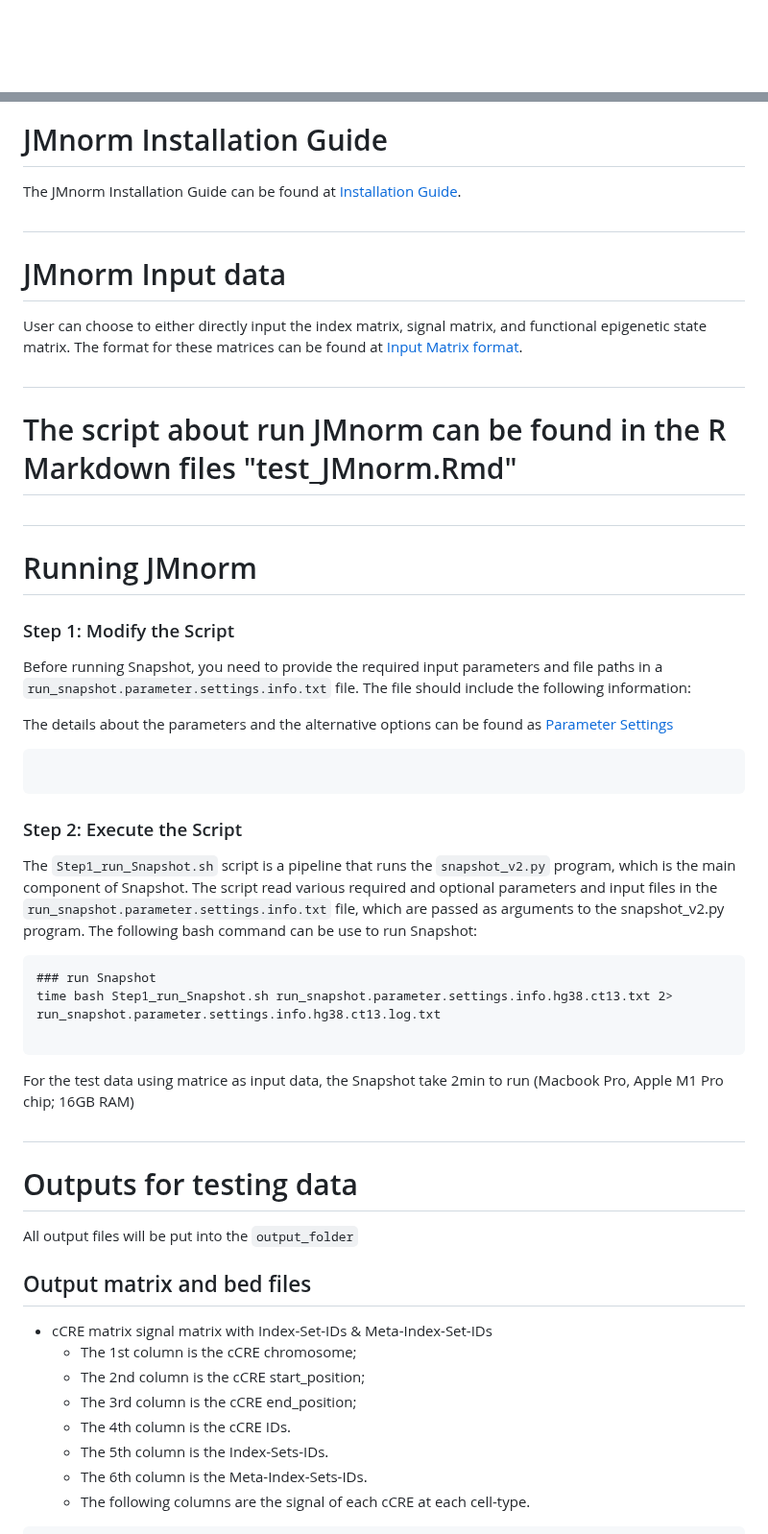
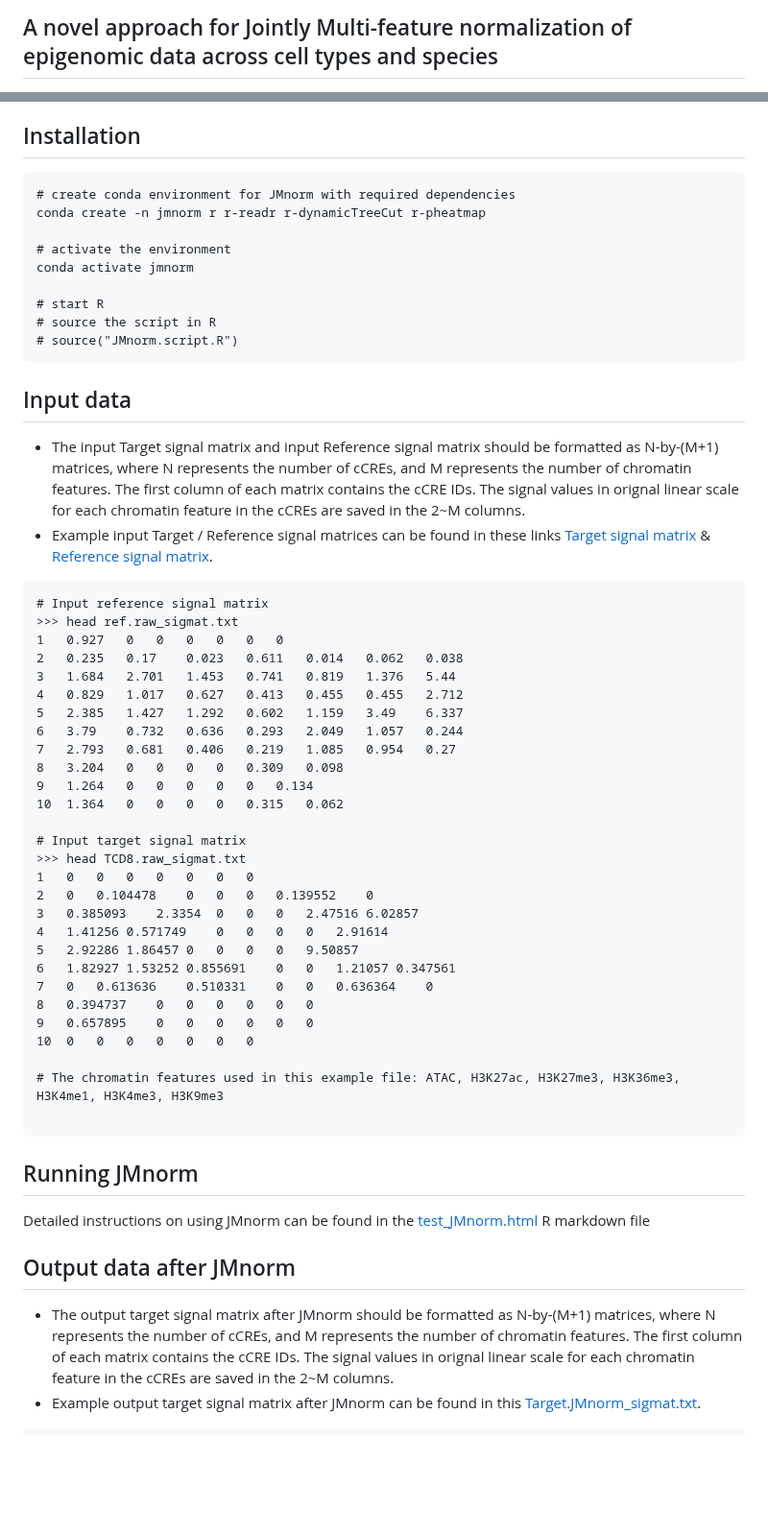
Before and after one commit to guanjue/JMnorm_0, a Markdown page: README.md, 2 parts joined by grey strips. Shown at 96% size. Rendered like a GitHub page; blank space fills up the shorter version.

````diff
--- a/README.md
+++ b/README.md
@@ -3,2 +2,3 @@ Will be release soon
 
+## A novel approach for Jointly Multi-feature normalization of epigenomic data across cell types and species
 
@@ -20,49 +41,60 @@ Requirements
 R version 4.0.0 or later
 Packages: readr, pheatmap
 
-# JMnorm Installation Guide
-The JMnorm Installation Guide can be found at [Installation Guide](https://github.com/guanjue/JMnorm/blob/main/INSTALL.md).
+## Installation
+```
+# create conda environment for JMnorm with required dependencies
+conda create -n jmnorm r r-readr r-dynamicTreeCut r-pheatmap
 
-##
-# JMnorm Input data
-User can choose to either directly input the index matrix, signal matrix, and functional epigenetic state matrix. The format for these matrices can be found at [Input Matrix format](https://github.com/guanjue/snapshot/blob/main/INPUT_format_matrix.md).
+# activate the environment
+conda activate jmnorm
 
-##
-# The script about run JMnorm can be found in the R Markdown files "test_JMnorm.Rmd"
+# start R
+# source the script in R
+# source("JMnorm.script.R")
+```
 
-##
-# Running JMnorm
-### Step 1: Modify the Script
-Before running Snapshot, you need to provide the required input parameters and file paths in a `run_snapshot.parameter.settings.info.txt` file. The file should include the following information:
 
-The details about the parameters and the alternative options can be found as [Parameter Settings](https://github.com/guanjue/JMnorm/blob/main/parameter_settings.md)
+## Input data
+- The input Target signal matrix and input Reference signal matrix should be formatted as N-by-(M+1) matrices, where N represents the number of cCREs, and M represents the number of chromatin features. The first column of each matrix contains the cCRE IDs. The signal values in orignal linear scale for each chromatin feature in the cCREs are saved in the 2~M columns.
+- Example input Target / Reference signal matrices can be found in these links [Target signal matrix](https://github.com/guanjue/JMnorm/blob/main/test_data/TCD8.JMnorm_sigmat.txt) & [Reference signal matrix](https://github.com/guanjue/JMnorm/blob/main/test_data/ref.raw_sigmat.txt).
+```
+# Input reference signal matrix
+>>> head ref.raw_sigmat.txt
+1	0.927	0	0	0	0	0	0
+2	0.235	0.17	0.023	0.611	0.014	0.062	0.038
+3	1.684	2.701	1.453	0.741	0.819	1.376	5.44
+4	0.829	1.017	0.627	0.413	0.455	0.455	2.712
+5	2.385	1.427	1.292	0.602	1.159	3.49	6.337
+6	3.79	0.732	0.636	0.293	2.049	1.057	0.244
+7	2.793	0.681	0.406	0.219	1.085	0.954	0.27
+8	3.204	0	0	0	0	0.309	0.098
+9	1.264	0	0	0	0	0	0.134
+10	1.364	0	0	0	0	0.315	0.062
+
+# Input target signal matrix
+>>> head TCD8.raw_sigmat.txt
+1	0	0	0	0	0	0	0
+2	0	0.104478	0	0	0	0.139552	0
+3	0.385093	2.3354	0	0	0	2.47516	6.02857
+4	1.41256	0.571749	0	0	0	0	2.91614
+5	2.92286	1.86457	0	0	0	0	9.50857
+6	1.82927	1.53252	0.855691	0	0	1.21057	0.347561
+7	0	0.613636	0.510331	0	0	0.636364	0
+8	0.394737	0	0	0	0	0	0
+9	0.657895	0	0	0	0	0	0
+10	0	0	0	0	0	0	0
+
+# The chromatin features used in this example file: ATAC, H3K27ac, H3K27me3, H3K36me3, H3K4me1, H3K4me3, H3K9me3
 
 ```
 
-```
 
-### Step 2: Execute the Script
-The `Step1_run_Snapshot.sh` script is a pipeline that runs the `snapshot_v2.py` program, which is the main component of Snapshot. The script read various required and optional parameters and input files in the `run_snapshot.parameter.settings.info.txt` file, which are passed as arguments to the snapshot_v2.py program. The following bash command can be use to run Snapshot:
-```
-### run Snapshot
-time bash Step1_run_Snapshot.sh run_snapshot.parameter.settings.info.hg38.ct13.txt 2> run_snapshot.parameter.settings.info.hg38.ct13.log.txt
-
-```
-
-For the test data using matrice as input data, the Snapshot take 2min to run (Macbook Pro, Apple M1 Pro chip; 16GB RAM)
+## Running JMnorm
+Detailed instructions on using JMnorm can be found in the [test_JMnorm.html](https://guanjue.github.io/JMnorm/) R markdown file
 
 
-
-##
-# Outputs for testing data
-All output files will be put into the `output_folder`
-## Output matrix and bed files
-- cCRE matrix signal matrix with Index-Set-IDs & Meta-Index-Set-IDs
-  - The 1st column is the cCRE chromosome;
-  - The 2nd column is the cCRE start_position;
-  - The 3rd column is the cCRE end_position;
-  - The 4th column is the cCRE IDs.
-  - The 5th column is the Index-Sets-IDs.
-  - The 6th column is the Meta-Index-Sets-IDs.
-  - The following columns are the signal of each cCRE at each cell-type.
+## Output data after JMnorm
+- The output target signal matrix after JMnorm should be formatted as N-by-(M+1) matrices, where N represents the number of cCREs, and M represents the number of chromatin features. The first column of each matrix contains the cCRE IDs. The signal values in orignal linear scale for each chromatin feature in the cCREs are saved in the 2~M columns.
+- Example output target signal matrix after JMnorm can be found in this [Target.JMnorm_sigmat.txt](https://github.com/guanjue/JMnorm/blob/main/test_data/TCD8.JMnorm_sigmat.txt).
 ```
````
Also changed, not shown: other parts of README.md (+43 -70 lines).
